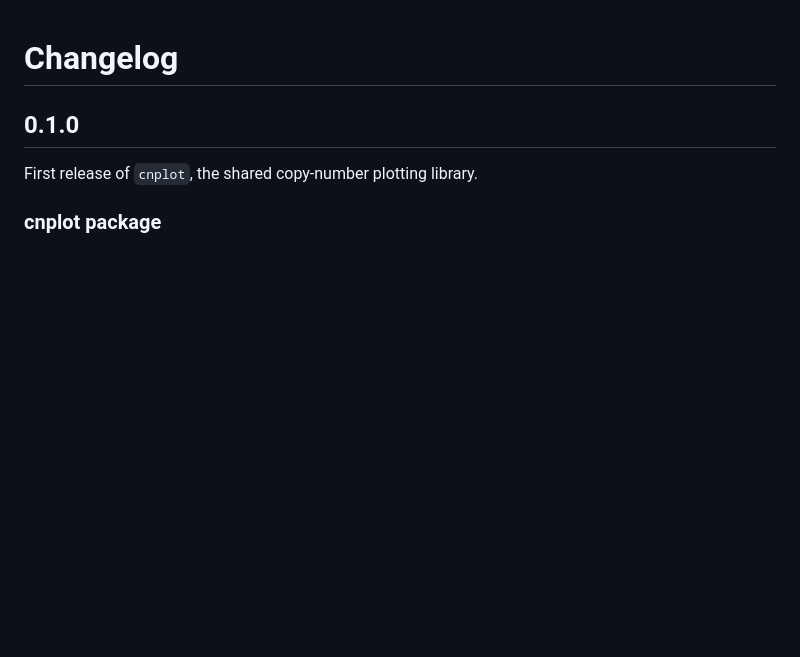
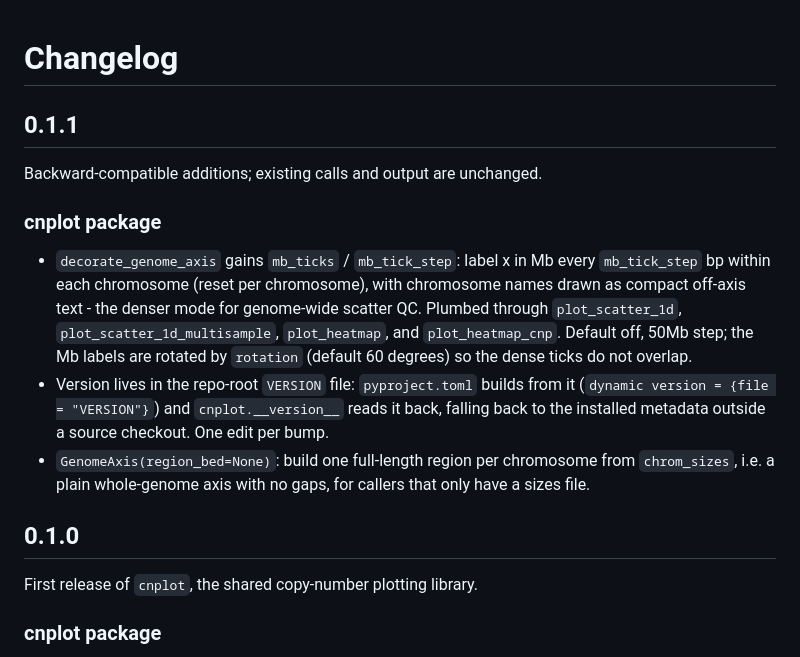
Before and after one commit to raphael-group/cnplot, a Markdown page: CHANGELOG.md, the part around the change. Rendered like a GitHub page; blank space fills up the shorter version.

```diff
--- a/CHANGELOG.md
+++ b/CHANGELOG.md
@@ -1,4 +1,22 @@
 # Changelog
+
+## 0.1.1
+
+Backward-compatible additions; existing calls and output are unchanged.
+
+### cnplot package
+- `decorate_genome_axis` gains `mb_ticks` / `mb_tick_step`: label x in Mb every
+  `mb_tick_step` bp within each chromosome (reset per chromosome), with chromosome names
+  drawn as compact off-axis text - the denser mode for genome-wide scatter QC. Plumbed
+  through `plot_scatter_1d`, `plot_scatter_1d_multisample`, `plot_heatmap`, and
+  `plot_heatmap_cnp`. Default off, 50Mb step; the Mb labels are rotated by `rotation`
+  (default 60 degrees) so the dense ticks do not overlap.
+- Version lives in the repo-root `VERSION` file: `pyproject.toml` builds from it
+  (`dynamic version = {file = "VERSION"}`) and `cnplot.__version__` reads it back, falling
+  back to the installed metadata outside a source checkout. One edit per bump.
+- `GenomeAxis(region_bed=None)`: build one full-length region per chromosome from
+  `chrom_sizes`, i.e. a plain whole-genome axis with no gaps, for callers that only have a
+  sizes file.
 
 ## 0.1.0
 
```
Also changed, not shown: README.md (+4 -1 lines), docs/TODO.md (+2 -1 lines), examples/fcn_ab.png, examples/heatmap_baf.png, examples/heatmap_rdr.png, examples/profile.png, examples/scatter_1d.png, 11 other files.
